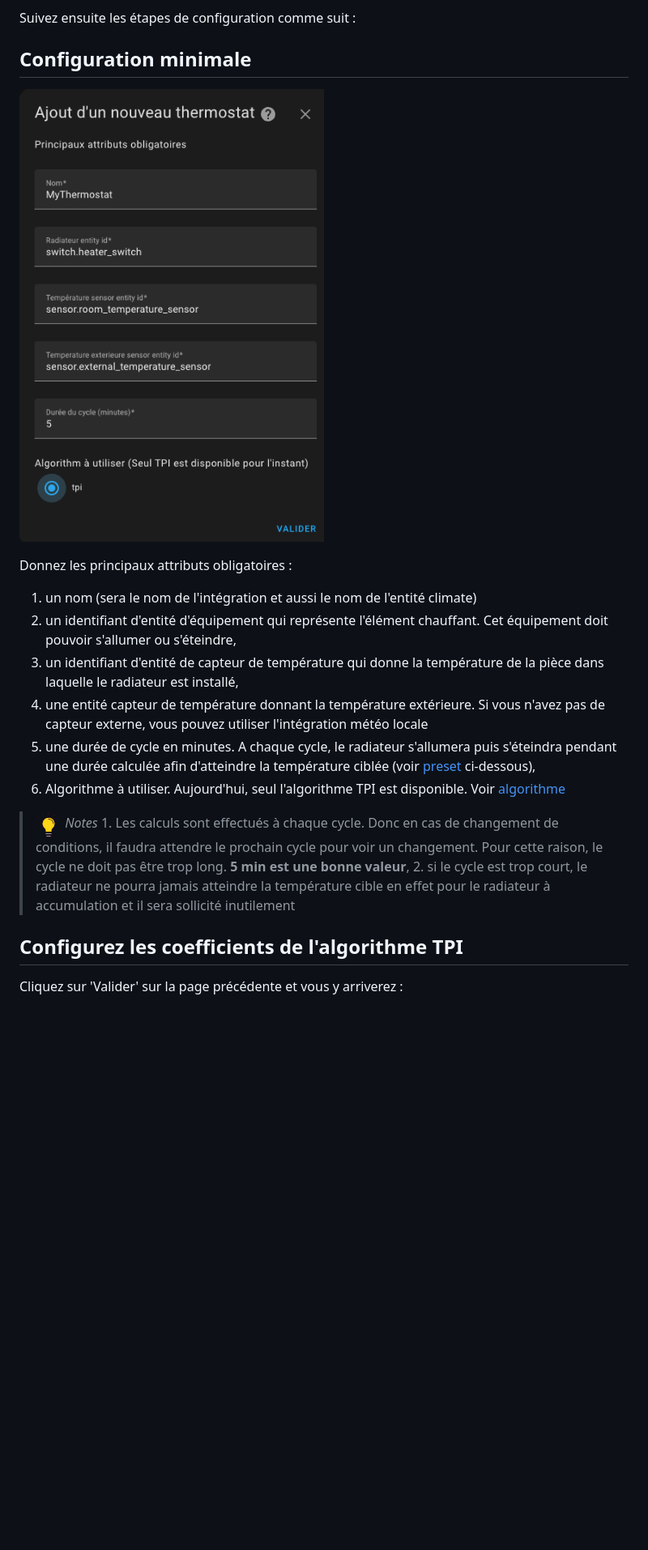
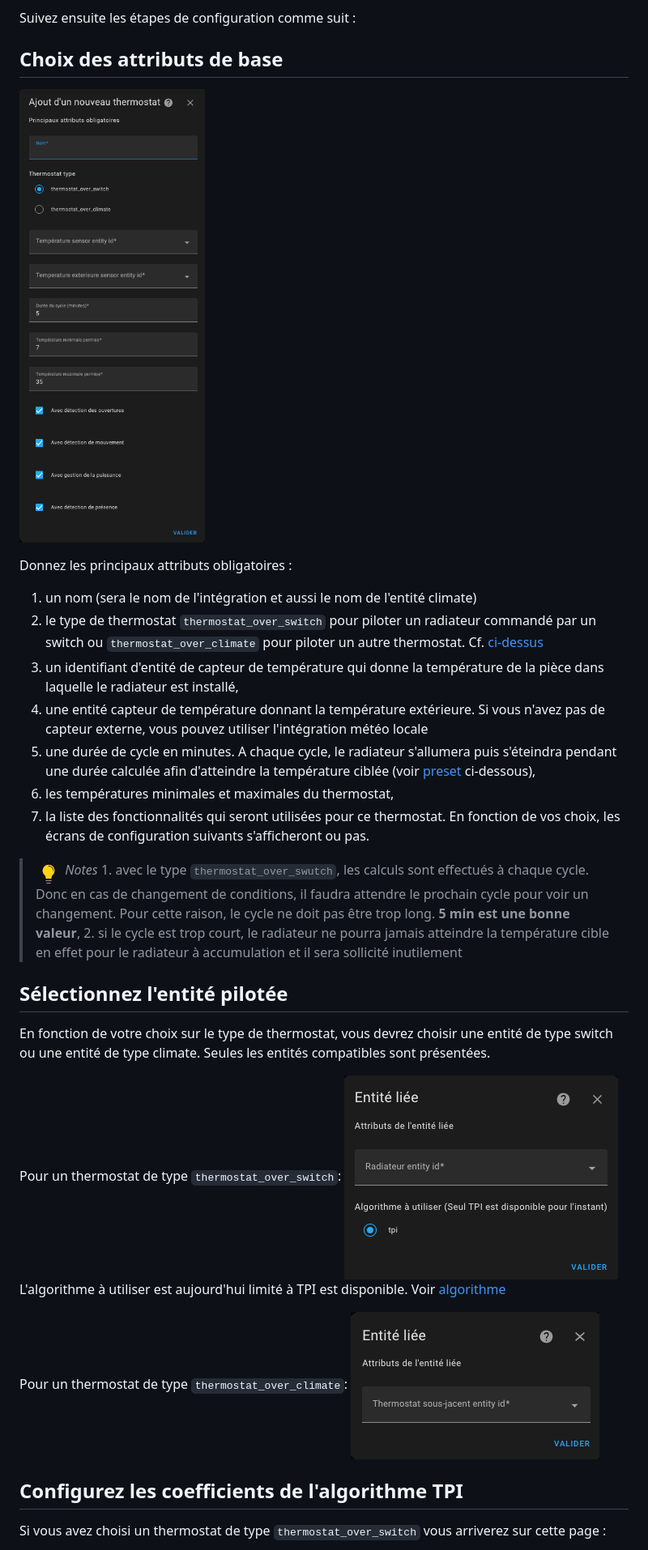
Before and after one commit to jmcollin78/versatile_thermostat, a Markdown page: README-fr.md, the part around one of its changes. Shown at 81% size. GitHub-like rendering; pictures changed too: images/config-linked-entity.png (added), images/config-linked-entity2.png (added), images/config-main.png; blank space fills up the shorter version.

````diff
--- a/README-fr.md
+++ b/README-fr.md
@@ -100,24 +107,35 @@ La configuration peut être modifiée via la même interface. Sélectionnez simp
 
 Suivez ensuite les étapes de configuration comme suit :
 
-## Configuration minimale
+## Choix des attributs de base
 
 ![image](https://github.com/jmcollin78/versatile_thermostat/blob/main/images/config-main.png?raw=true)
 
 Donnez les principaux attributs obligatoires :
 1. un nom (sera le nom de l'intégration et aussi le nom de l'entité climate)
-2. un identifiant d'entité d'équipement qui représente l'élément chauffant. Cet équipement doit pouvoir s'allumer ou s'éteindre,
-3. un identifiant d'entité de capteur de température qui donne la température de la pièce dans laquelle le radiateur est installé,
-4. une entité capteur de température donnant la température extérieure. Si vous n'avez pas de capteur externe, vous pouvez utiliser l'intégration météo locale
-5. une durée de cycle en minutes. A chaque cycle, le radiateur s'allumera puis s'éteindra pendant une durée calculée afin d'atteindre la température ciblée (voir [preset](#configure-the-preset-temperature) ci-dessous),
-6. Algorithme à utiliser. Aujourd'hui, seul l'algorithme TPI est disponible. Voir [algorithme](#algorithme)
+2. le type de thermostat ```thermostat_over_switch``` pour piloter un radiateur commandé par un switch ou ```thermostat_over_climate``` pour piloter un autre thermostat. Cf. [ci-dessus](#pourquoi-une-nouvelle-implémentation-du-thermostat)
+4. un identifiant d'entité de capteur de température qui donne la température de la pièce dans laquelle le radiateur est installé,
+5. une entité capteur de température donnant la température extérieure. Si vous n'avez pas de capteur externe, vous pouvez utiliser l'intégration météo locale
+6. une durée de cycle en minutes. A chaque cycle, le radiateur s'allumera puis s'éteindra pendant une durée calculée afin d'atteindre la température ciblée (voir [preset](#configure-the-preset-temperature) ci-dessous),
+7. les températures minimales et maximales du thermostat,
+8. la liste des fonctionnalités qui seront utilisées pour ce thermostat. En fonction de vos choix, les écrans de configuration suivants s'afficheront ou pas.
 
 > ![Astuce](https://github.com/jmcollin78/versatile_thermostat/blob/main/images/tips.png?raw=true) _*Notes*_
-      1. Les calculs sont effectués à chaque cycle. Donc en cas de changement de conditions, il faudra attendre le prochain cycle pour voir un changement. Pour cette raison, le cycle ne doit pas être trop long. **5 min est une bonne valeur**,
+      1. avec le type ```thermostat_over_swutch```, les calculs sont effectués à chaque cycle. Donc en cas de changement de conditions, il faudra attendre le prochain cycle pour voir un changement. Pour cette raison, le cycle ne doit pas être trop long. **5 min est une bonne valeur**,
       2. si le cycle est trop court, le radiateur ne pourra jamais atteindre la température cible en effet pour le radiateur à accumulation et il sera sollicité inutilement
+
+## Sélectionnez l'entité pilotée
+En fonction de votre choix sur le type de thermostat, vous devrez choisir une entité de type switch ou une entité de type climate. Seules les entités compatibles sont présentées.
+
+Pour un thermostat de type ```thermostat_over_switch```:
+![image](https://github.com/jmcollin78/versatile_thermostat/blob/main/images/config-linked-entity.png?raw=true)
+L'algorithme à utiliser est aujourd'hui limité à TPI est disponible. Voir [algorithme](#algorithme)
+
+Pour un thermostat de type ```thermostat_over_climate```:
+![image](https://github.com/jmcollin78/versatile_thermostat/blob/main/images/config-linked-entity2.png?raw=true)
 
 ## Configurez les coefficients de l'algorithme TPI
 
-Cliquez sur 'Valider' sur la page précédente et vous y arriverez :
+Si vous avez choisi un thermostat de type ```thermostat_over_switch``` vous arriverez sur cette page :
 
 ![image](https://github.com/jmcollin78/versatile_thermostat/blob/main/images/config-tpi.png?raw=true)
````
Also changed, not shown: other parts of README-fr.md (+25 -13 lines), README.md (+33 -17 lines), images/config-tpi.png.
